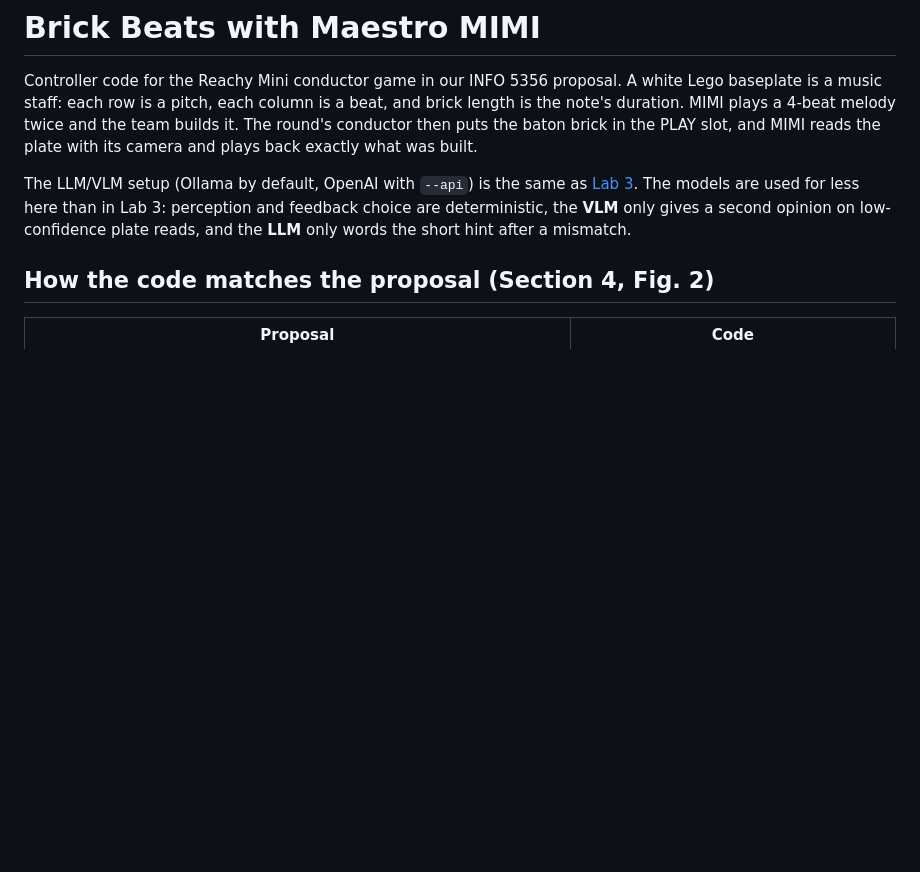
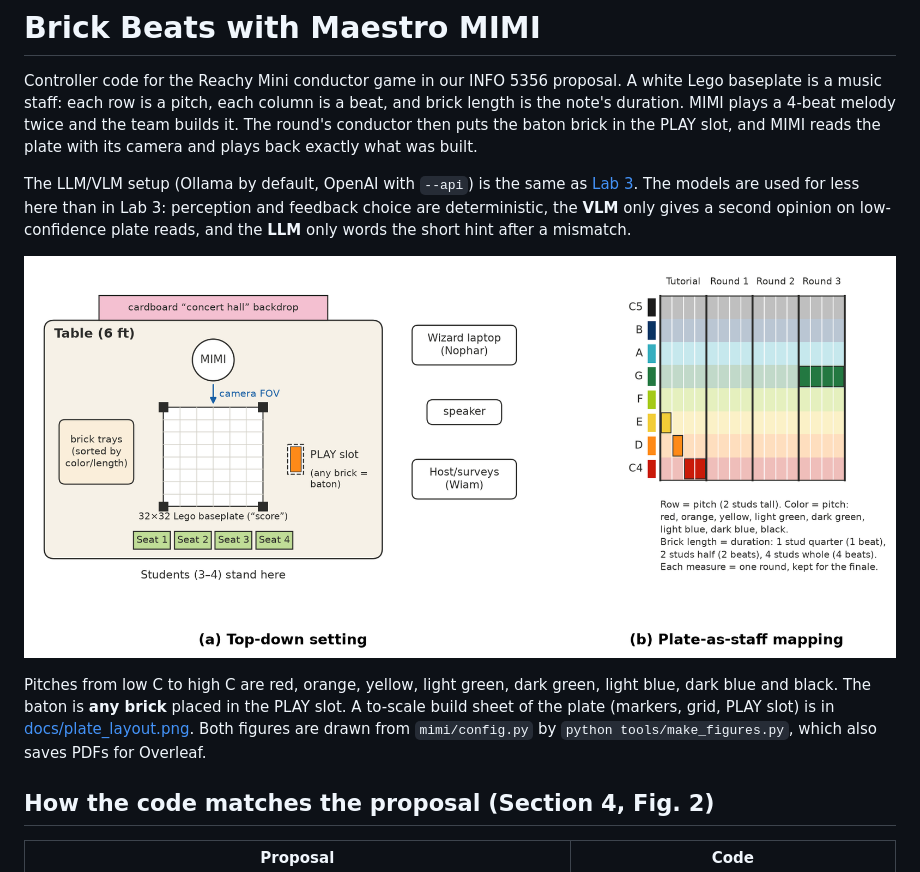
Before and after one commit to nopharshalom/Brick-Beats-MIMI, a Markdown page: README.md, the part around the change. Drawn GitHub-style; pictures changed too: docs/fig1_setting_and_staff.png (added); blank space fills up the shorter version.

```diff
--- a/README.md
+++ b/README.md
@@ -9,6 +9,13 @@ The LLM/VLM setup (Ollama by default, OpenAI with `--api`) is the same as
 [Lab 3](https://github.com/nopharshalom/Lab-3-GenAI-for-HRI). The models are used for less here than
 in Lab 3: perception and feedback choice are deterministic, the **VLM** only gives a second opinion on
 low-confidence plate reads, and the **LLM** only words the short hint after a mismatch.
+
+![Fig. 1: top-down setting and plate-as-staff mapping](docs/fig1_setting_and_staff.png)
+
+Pitches from low C to high C are red, orange, yellow, light green, dark green, light blue, dark blue and
+black. The baton is **any brick** placed in the PLAY slot. A to-scale build sheet of the plate (markers,
+grid, PLAY slot) is in [docs/plate_layout.png](docs/plate_layout.png). Both figures are drawn from
+`mimi/config.py` by `python tools/make_figures.py`, which also saves PDFs for Overleaf.
 
 ## How the code matches the proposal (Section 4, Fig. 2)
 
```
Also changed, not shown: docs/plate_layout.png (added), 9 other files.
